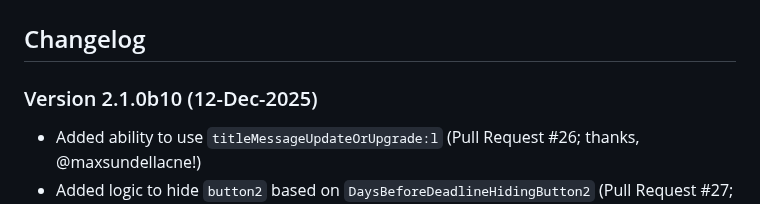
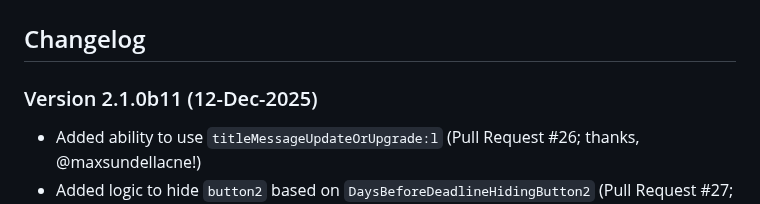
Before and after one commit to dan-snelson/DDM-OS-Reminder, a Markdown page: CHANGELOG.md, the part around the change. Drawn GitHub-style.

```diff
--- a/CHANGELOG.md
+++ b/CHANGELOG.md
@@ -2,7 +2,7 @@
 
 ## Changelog
 
-### Version 2.1.0b10 (12-Dec-2025)
+### Version 2.1.0b11 (12-Dec-2025)
 - Added ability to use `titleMessageUpdateOrUpgrade:l` (Pull Request #26; thanks, @maxsundellacne!)
 - Added logic to hide `button2` based on `DaysBeforeDeadlineHidingButton2` (Pull Request #27; thanks, @maxsundellacne!)
 - Refactored `resetConfiguration` function to avoid errors when attempting to `chmod` non-existent files
```
Also changed, not shown: README.md (+107 -12 lines), images/after.jpg (added), images/before.jpg (added), 11 other files.
